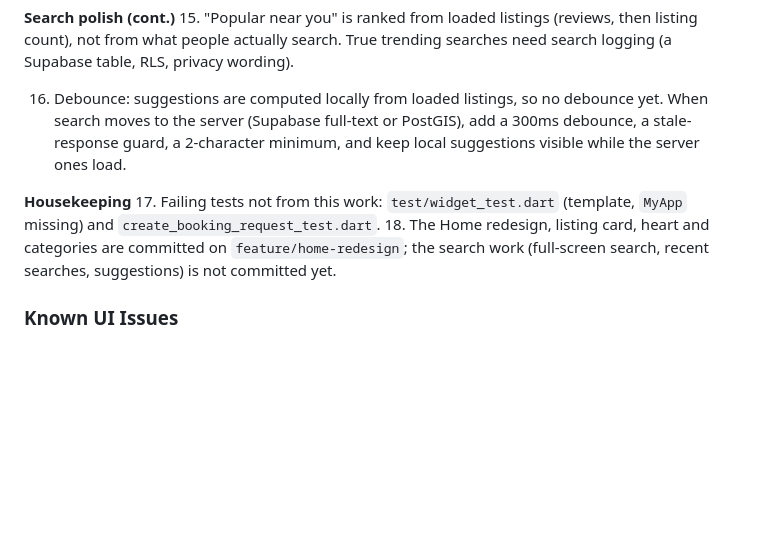
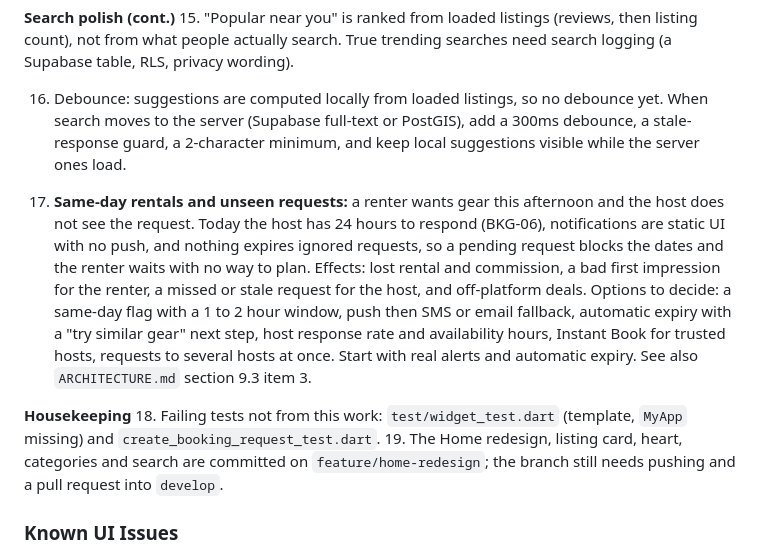
Before and after one commit to johnrichard23/gearloop, a Markdown page: PROJECT_DOCUMENTATION.md, the part around the change. Drawn GitHub-style; blank space fills up the shorter version.

Commit message:
docs: note the same-day rental and unseen request question
Co-Authored-By: Claude Sonnet 5.5 <noreply@anthropic.com>

```diff
--- a/PROJECT_DOCUMENTATION.md
+++ b/PROJECT_DOCUMENTATION.md
@@ -106,11 +106,20 @@
     moves to the server (Supabase full-text or PostGIS), add a 300ms debounce, a stale-response guard,
     a 2-character minimum, and keep local suggestions visible while the server ones load.
 
+17. **Same-day rentals and unseen requests:** a renter wants gear this afternoon and the host does not see
+    the request. Today the host has 24 hours to respond (BKG-06), notifications are static UI with no push,
+    and nothing expires ignored requests, so a pending request blocks the dates and the renter waits with no
+    way to plan. Effects: lost rental and commission, a bad first impression for the renter, a missed or
+    stale request for the host, and off-platform deals. Options to decide: a same-day flag with a 1 to 2
+    hour window, push then SMS or email fallback, automatic expiry with a "try similar gear" next step,
+    host response rate and availability hours, Instant Book for trusted hosts, requests to several hosts at
+    once. Start with real alerts and automatic expiry. See also `ARCHITECTURE.md` section 9.3 item 3.
+
 **Housekeeping**
-17. Failing tests not from this work: `test/widget_test.dart` (template, `MyApp` missing) and
+18. Failing tests not from this work: `test/widget_test.dart` (template, `MyApp` missing) and
     `create_booking_request_test.dart`.
-18. The Home redesign, listing card, heart and categories are committed on `feature/home-redesign`; the
-    search work (full-screen search, recent searches, suggestions) is not committed yet.
+19. The Home redesign, listing card, heart, categories and search are committed on `feature/home-redesign`;
+    the branch still needs pushing and a pull request into `develop`.
 
 ### Known UI Issues
 
```
